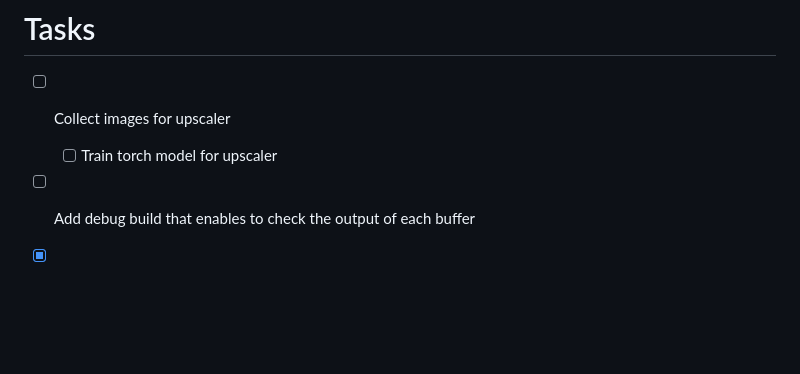
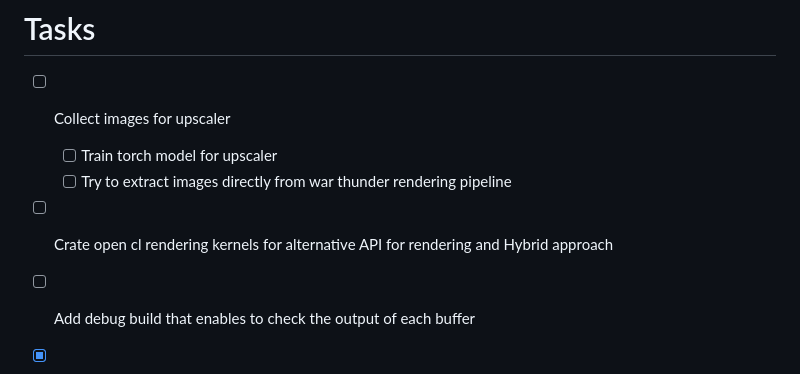
Before and after one commit to DarkBenky/gengin, a Markdown page: README.md, the part around the change. Drawn GitHub-style; blank space fills up the shorter version.

Commit message:
Update tasks in README with new extraction task
Added a new task to extract images from the War Thunder rendering pipeline and corrected a typo in the tasks list.

````diff
--- a/README.md
+++ b/README.md
@@ -2,6 +2,8 @@
 
 - [ ] Collect images for upscaler
   - [ ] Train torch model for upscaler
+  - [ ] Try to extract images directly from war thunder rendering pipeline
+- [ ] Crate open cl rendering kernels for alternative API for rendering and Hybrid approach
 - [ ] Add debug build that enables to check the output of each buffer
 - [X] Add to agent prompt specific part that model should focus mainly on c part not open cl
 - [X] Add to agent prompt specific part of trying to inject ```restrict``` so compiler can be more aggressive and also add focus on alignment of strict for minimal cache misses
````
